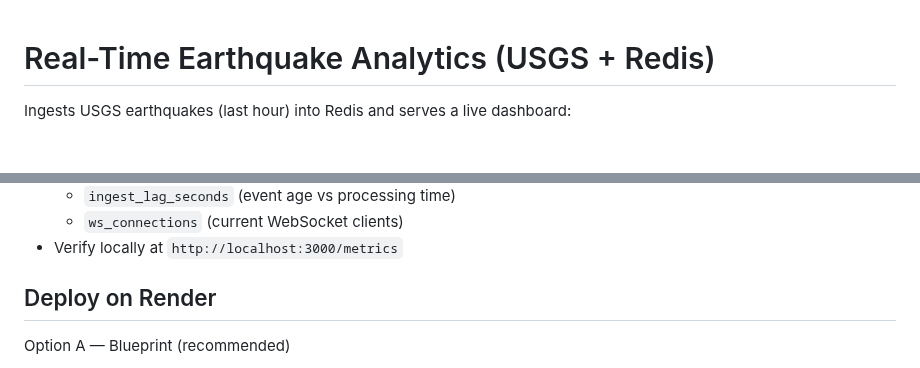
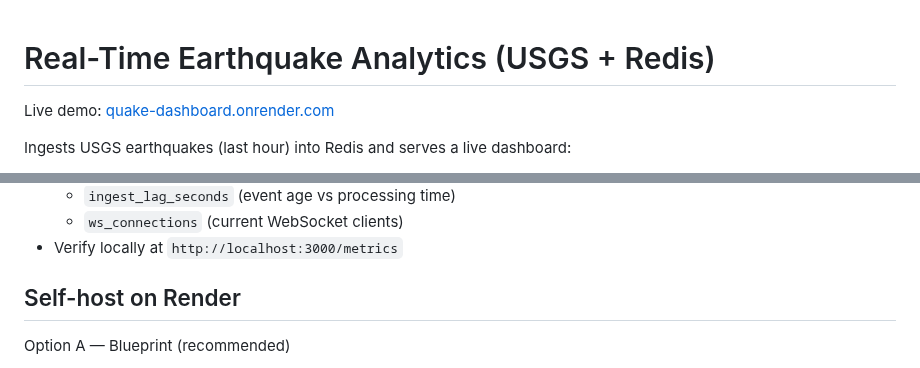
Before and after one commit to Muralikinti/Redis-Earthquake-Dashboard, a Markdown page: README.md, 2 parts joined by grey strips. GitHub-like rendering; blank space fills up the shorter version.

Commit message:
docs: add Live Demo link and rename Render section to Self-host

```diff
--- a/README.md
+++ b/README.md
@@ -1,4 +1,6 @@
 # Real-Time Earthquake Analytics (USGS + Redis)
+
+Live demo: [quake-dashboard.onrender.com](https://quake-dashboard.onrender.com/)
 
 Ingests USGS earthquakes (last hour) into Redis and serves a live dashboard:
 - Live quake map and recent list
@@ -58,7 +60,7 @@ npm start
   - `ws_connections` (current WebSocket clients)
 - Verify locally at `http://localhost:3000/metrics`
 
-## Deploy on Render
+## Self-host on Render
 Option A — Blueprint (recommended)
 1. Push this repo to GitHub
 2. In Render: New → Blueprint → select your repo
```
